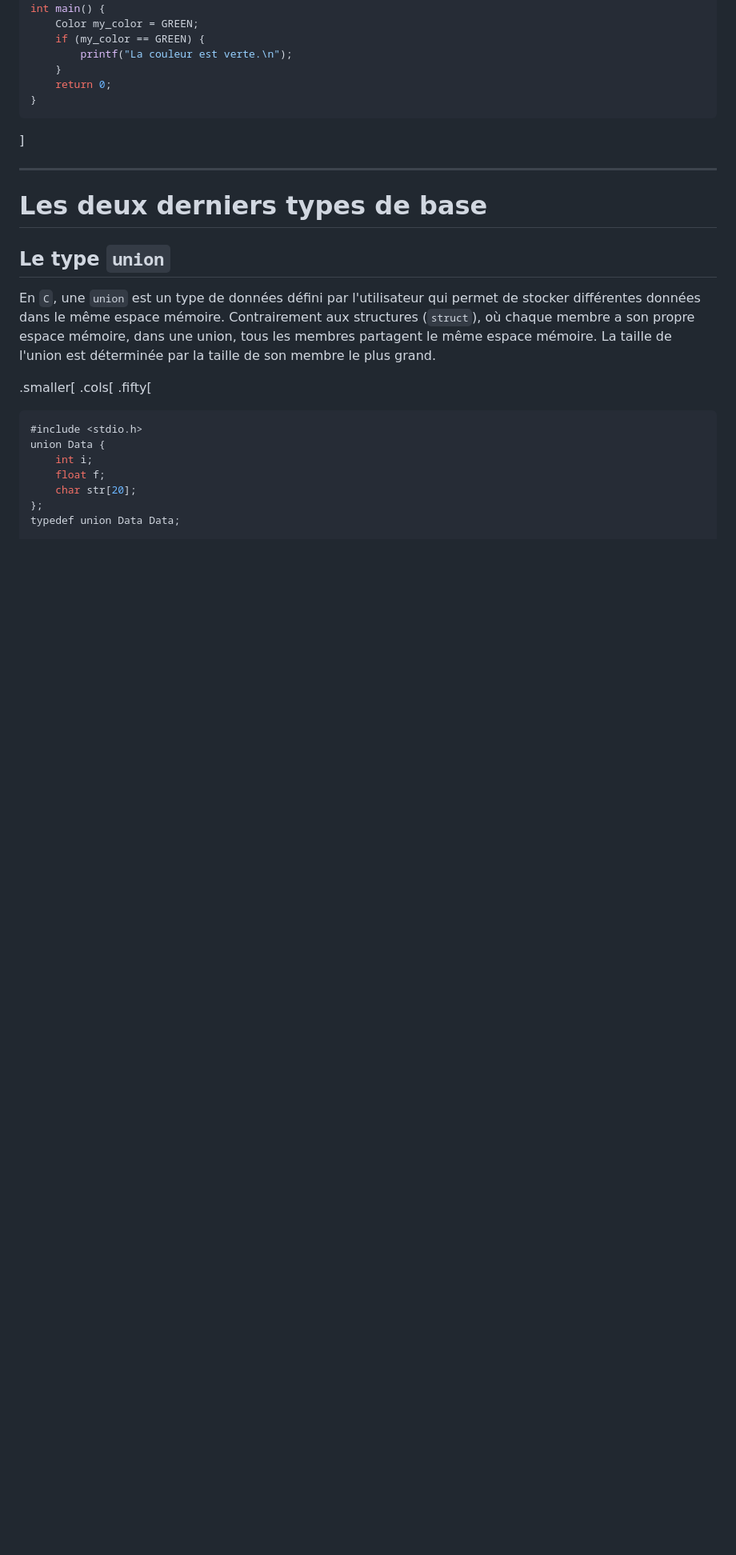
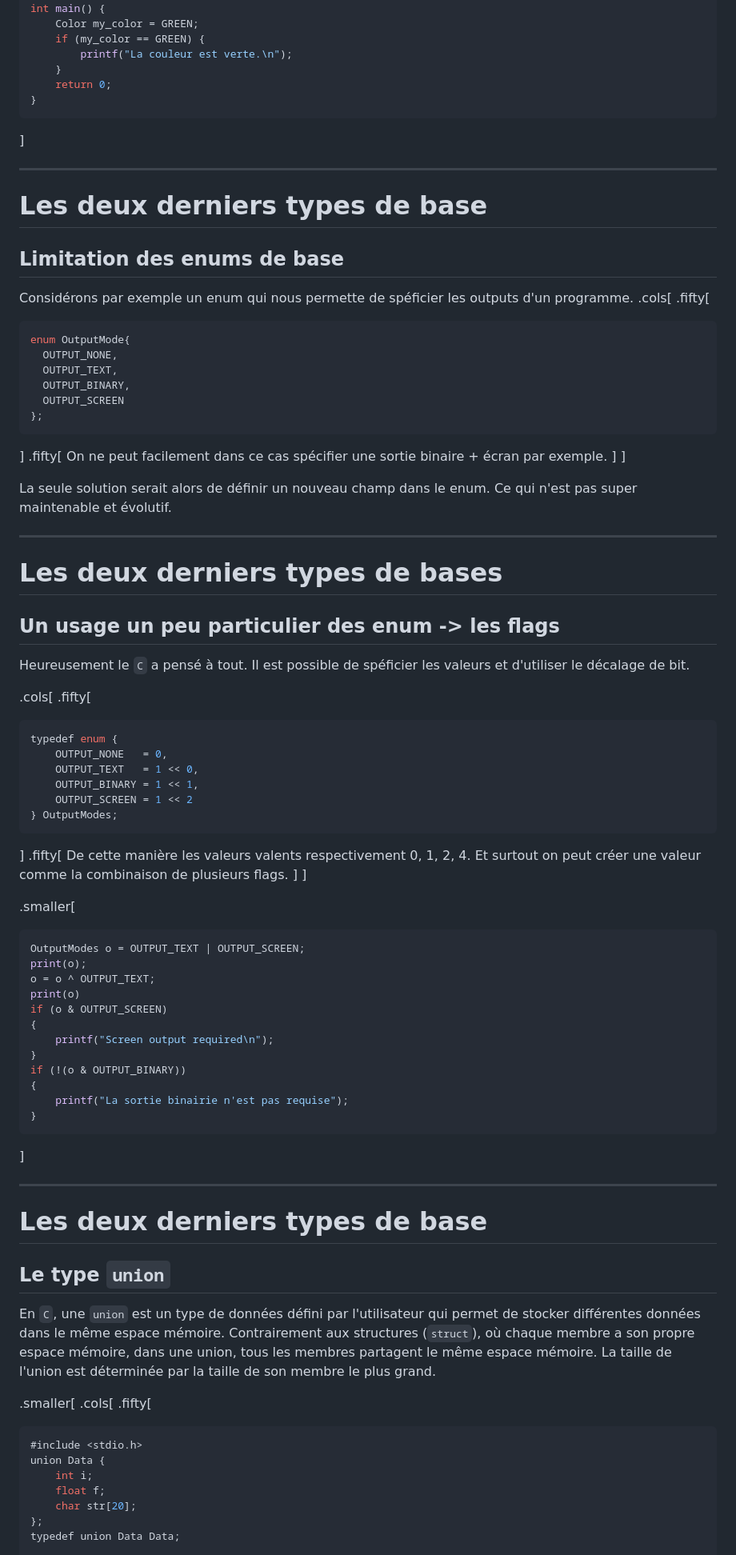
Before and after one commit to basileMarchand/why-c, a Markdown page: slides.md, the part around one of its changes. Shown at 80% size. Drawn GitHub-style; blank space fills up the shorter version.

Commit message:
Update for cours 5

````diff
--- a/slides.md
+++ b/slides.md
@@ -3353,6 +3353,70 @@ int main() {
 ---
 
 # Les deux derniers types de base
+## Limitation des enums de base
+
+Considérons par exemple un enum qui nous permette de spéficier les outputs d'un programme.
+.cols[
+  .fifty[
+```c
+enum OutputMode{
+  OUTPUT_NONE,
+  OUTPUT_TEXT,
+  OUTPUT_BINARY,
+  OUTPUT_SCREEN
+};
+```
+  ]
+.fifty[
+On ne peut facilement dans ce cas spécifier une sortie binaire + écran par exemple.
+]
+]
+
+La seule solution serait alors de définir un nouveau champ dans le enum. Ce qui n'est pas super maintenable et évolutif.
+
+---
+
+# Les deux derniers types de bases
+## Un usage un peu particulier des enum -> les flags
+
+Heureusement le `C` a pensé à tout. Il est possible de spéficier les valeurs et d'utiliser le décalage de bit.
+
+.cols[
+  .fifty[
+```c
+typedef enum {
+    OUTPUT_NONE   = 0,
+    OUTPUT_TEXT   = 1 << 0,
+    OUTPUT_BINARY = 1 << 1,
+    OUTPUT_SCREEN = 1 << 2
+} OutputModes;
+```
+  ]
+  .fifty[
+De cette manière les valeurs valents respectivement 0, 1, 2, 4. Et surtout on peut créer une valeur comme la combinaison de plusieurs flags.
+  ]
+]
+
+.smaller[
+```c
+OutputModes o = OUTPUT_TEXT | OUTPUT_SCREEN;
+print(o);
+o = o ^ OUTPUT_TEXT;
+print(o)
+if (o & OUTPUT_SCREEN)
+{
+    printf("Screen output required\n");
+}
+if (!(o & OUTPUT_BINARY))
+{
+    printf("La sortie binairie n'est pas requise");
+}
+```
+]
+
+---
+
+# Les deux derniers types de base
 ## Le type `union`
 
 En `C`, une `union` est un type de données défini par l'utilisateur qui permet de stocker différentes données dans le même espace mémoire. Contrairement aux structures (`struct`), où chaque membre a son propre espace mémoire, dans une union, tous les membres partagent le même espace mémoire. La taille de l'union est déterminée par la taille de son membre le plus grand.
````
Also changed, not shown: other parts of slides.md (+35 -0 lines).
